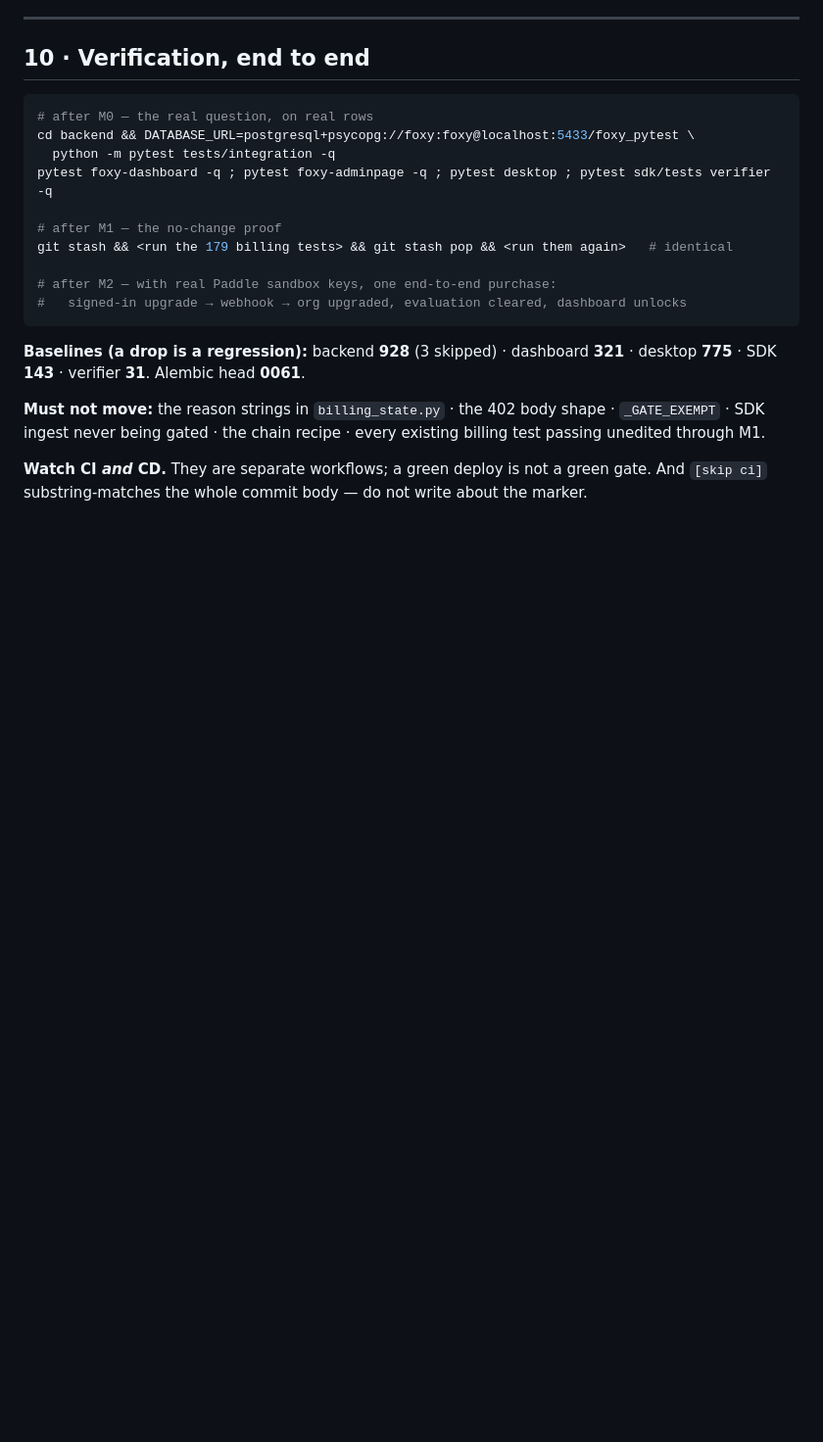
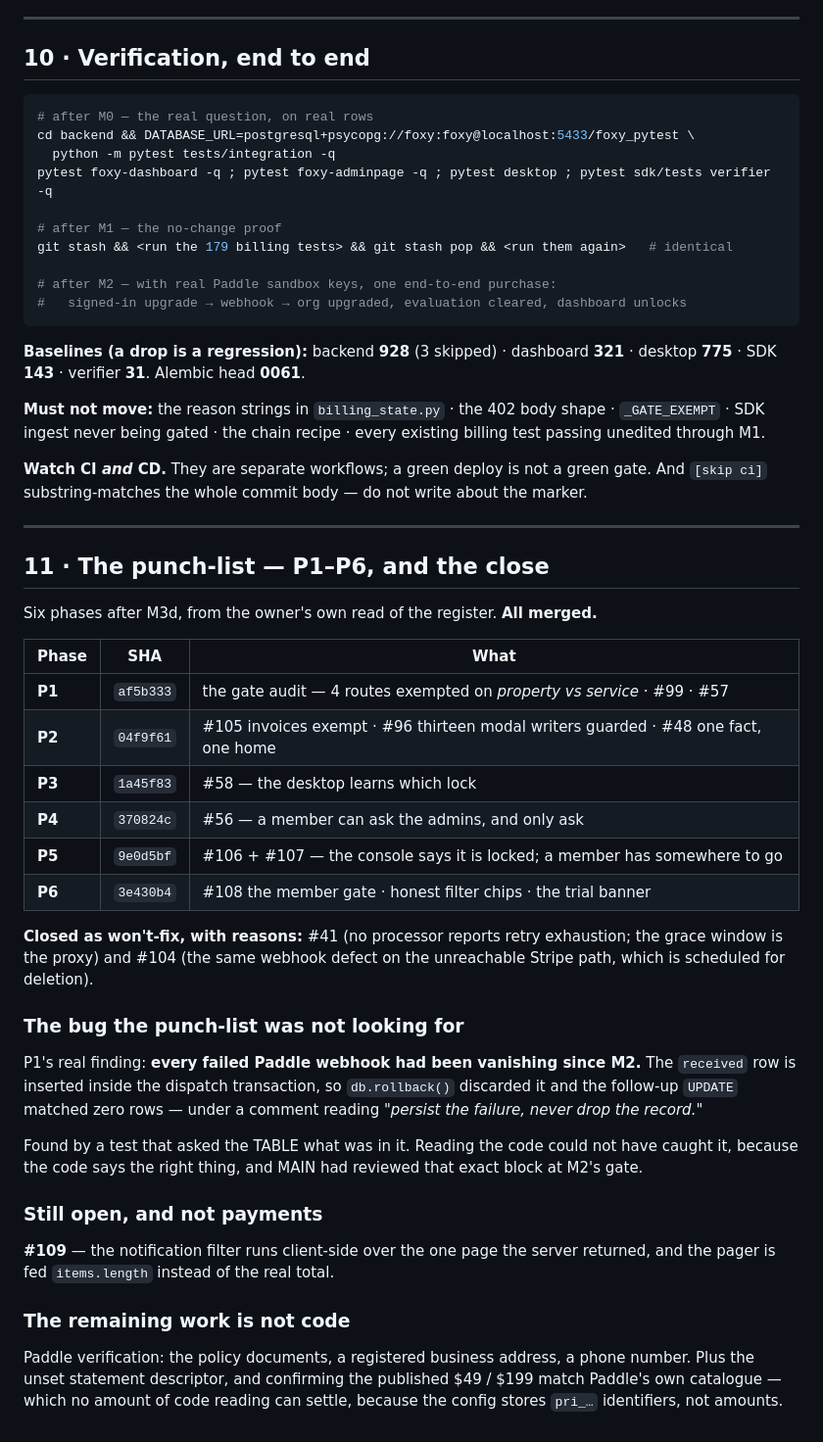
Before and after one commit to fatimaatta-09/Foxy-Audit, a Markdown page: docs/plans/payments-mor-migration.md, the part around the change. Shown at 98% size. Rendered like a GitHub page; blank space fills up the shorter version.

Commit message:
docs(plans): record P1-P6 and close the payments plan
Six punch-list phases after M3d, all merged. The plan now records which SHA
shipped each, the two entries closed as won't-fix with their reasoning, and the
one finding the punch-list was not looking for: every failed Paddle webhook had
been vanishing since M2, because the received row was inserted inside the
dispatch transaction and the rollback took it.

What remains is not code.

Co-Authored-By: Claude Opus 5 (1M context) <noreply@anthropic.com>

```diff
--- a/docs/plans/payments-mor-migration.md
+++ b/docs/plans/payments-mor-migration.md
@@ -353,3 +353,45 @@ billing test passing unedited through M1.
 **Watch CI *and* CD.** They are separate workflows; a green deploy is not a green
 gate. And `[skip ci]` substring-matches the whole commit body — do not write
 about the marker.
+
+---
+
+## 11 · The punch-list — P1–P6, and the close
+
+Six phases after M3d, from the owner's own read of the register. **All merged.**
+
+| Phase | SHA | What |
+|---|---|---|
+| **P1** | `af5b333` | the gate audit — 4 routes exempted on *property vs service* · #99 · #57 |
+| **P2** | `04f9f61` | #105 invoices exempt · #96 thirteen modal writers guarded · #48 one fact, one home |
+| **P3** | `1a45f83` | #58 — the desktop learns which lock |
+| **P4** | `370824c` | #56 — a member can ask the admins, and only ask |
+| **P5** | `9e0d5bf` | #106 + #107 — the console says it is locked; a member has somewhere to go |
+| **P6** | `3e430b4` | #108 the member gate · honest filter chips · the trial banner |
+
+**Closed as won't-fix, with reasons:** #41 (no processor reports retry
+exhaustion; the grace window is the proxy) and #104 (the same webhook defect on
+the unreachable Stripe path, which is scheduled for deletion).
+
+### The bug the punch-list was not looking for
+
+P1's real finding: **every failed Paddle webhook had been vanishing since M2.**
+The `received` row is inserted inside the dispatch transaction, so `db.rollback()`
+discarded it and the follow-up `UPDATE` matched zero rows — under a comment
+reading *"persist the failure, never drop the record."*
+
+Found by a test that asked the TABLE what was in it. Reading the code could not
+have caught it, because the code says the right thing, and MAIN had reviewed that
+exact block at M2's gate.
+
+### Still open, and not payments
+
+**#109** — the notification filter runs client-side over the one page the server
+returned, and the pager is fed `items.length` instead of the real total.
+
+### The remaining work is not code
+
+Paddle verification: the policy documents, a registered business address, a phone
+number. Plus the unset statement descriptor, and confirming the published $49 /
+$199 match Paddle's own catalogue — which no amount of code reading can settle,
+because the config stores `pri_…` identifiers, not amounts.
```
